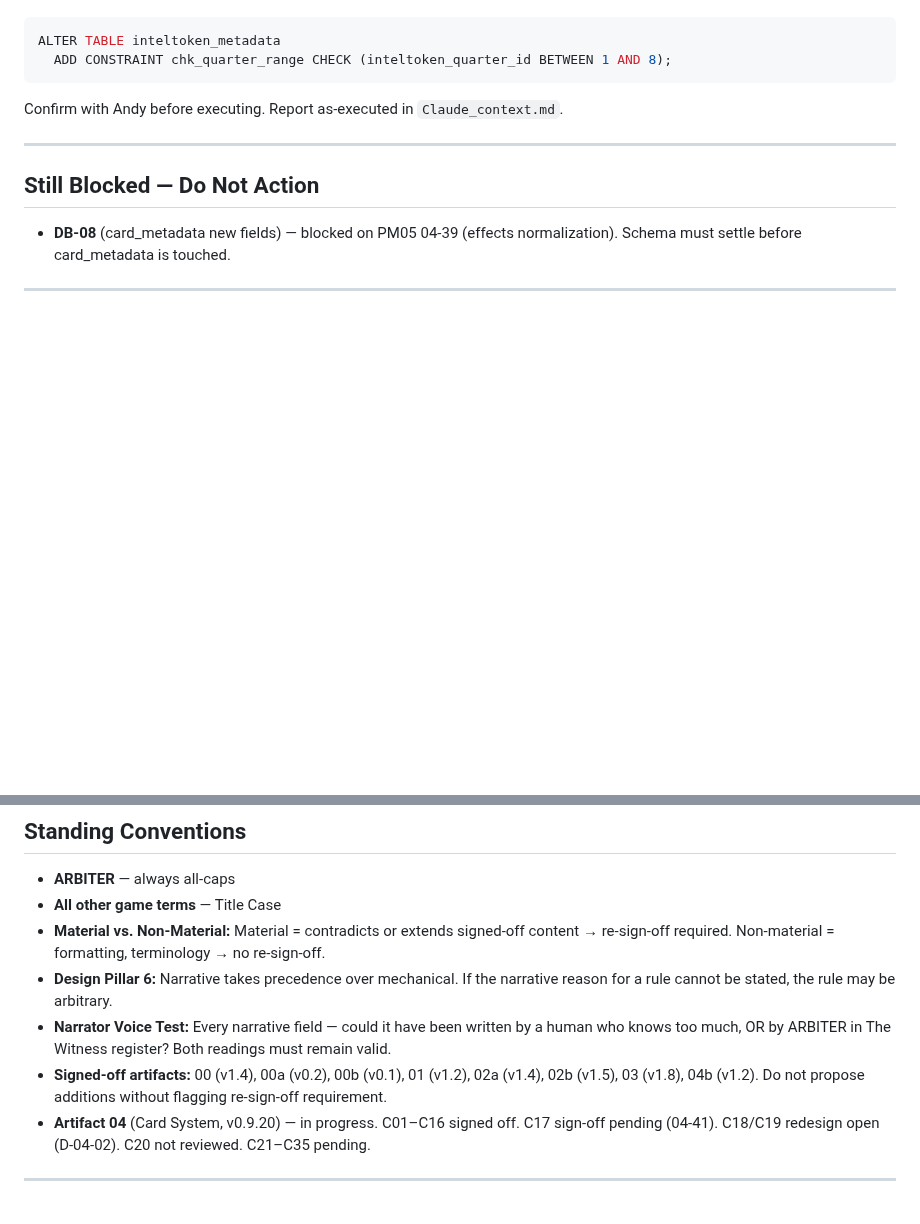
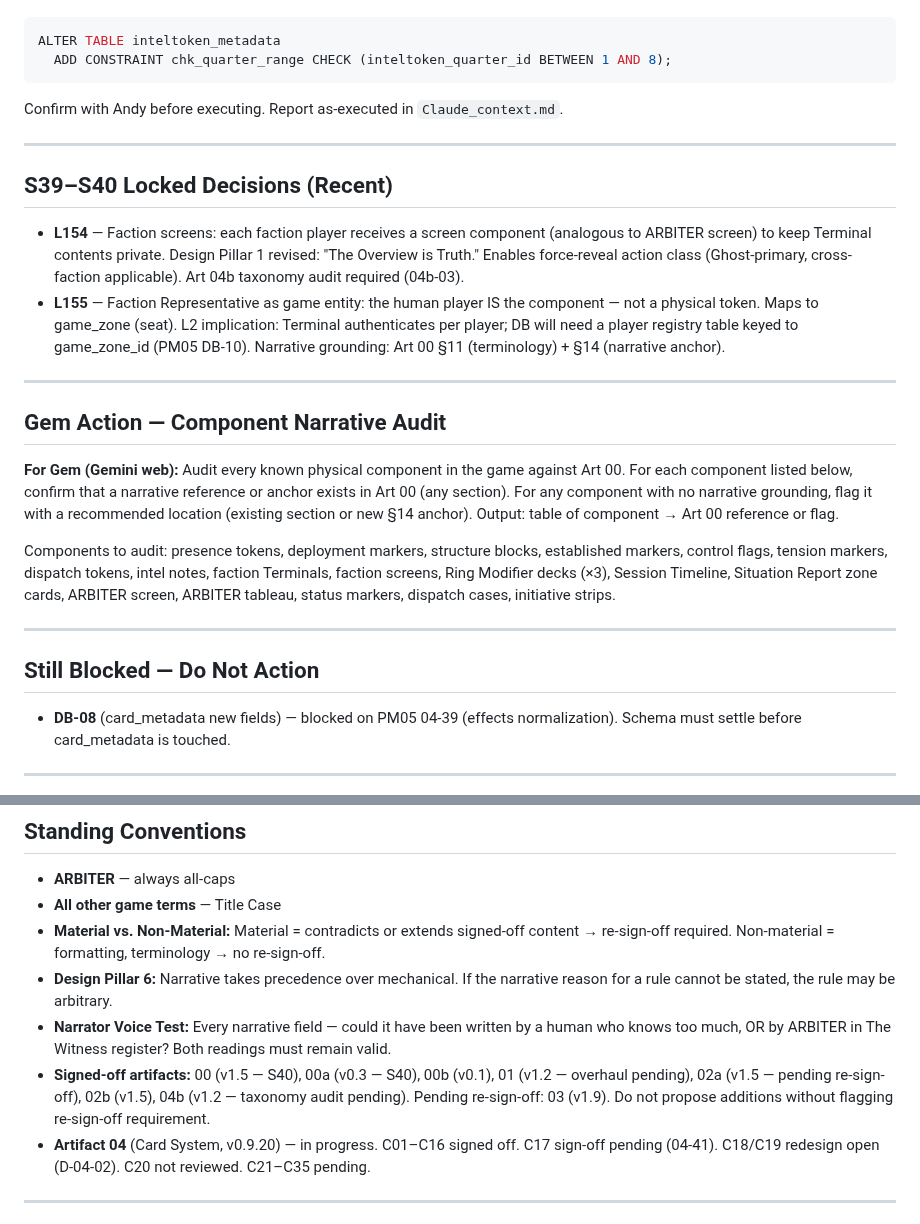
Before and after one commit to andrew-bosch/TheSignal, a Markdown page: GEMINI_CONTEXT.md, 2 parts joined by grey strips. Drawn GitHub-style; blank space fills up the shorter version.

```diff
--- a/GEMINI_CONTEXT.md
+++ b/GEMINI_CONTEXT.md
@@ -148,6 +148,21 @@ Confirm with Andy before executing. Report as-executed in `Claude_context.md`.
 
 ---
 
+## S39–S40 Locked Decisions (Recent)
+
+- **L154** — Faction screens: each faction player receives a screen component (analogous to ARBITER screen) to keep Terminal contents private. Design Pillar 1 revised: "The Overview is Truth." Enables force-reveal action class (Ghost-primary, cross-faction applicable). Art 04b taxonomy audit required (04b-03).
+- **L155** — Faction Representative as game entity: the human player IS the component — not a physical token. Maps to game_zone (seat). L2 implication: Terminal authenticates per player; DB will need a player registry table keyed to game_zone_id (PM05 DB-10). Narrative grounding: Art 00 §11 (terminology) + §14 (narrative anchor).
+
+---
+
+## Gem Action — Component Narrative Audit
+
+**For Gem (Gemini web):** Audit every known physical component in the game against Art 00. For each component listed below, confirm that a narrative reference or anchor exists in Art 00 (any section). For any component with no narrative grounding, flag it with a recommended location (existing section or new §14 anchor). Output: table of component → Art 00 reference or flag.
+
+Components to audit: presence tokens, deployment markers, structure blocks, established markers, control flags, tension markers, dispatch tokens, intel notes, faction Terminals, faction screens, Ring Modifier decks (×3), Session Timeline, Situation Report zone cards, ARBITER screen, ARBITER tableau, status markers, dispatch cases, initiative strips.
+
+---
+
 ## Still Blocked — Do Not Action
 
 - **DB-08** (card_metadata new fields) — blocked on PM05 04-39 (effects normalization). Schema must settle before card_metadata is touched.
@@ -161,7 +176,7 @@ Confirm with Andy before executing. Report as-executed in `Claude_context.md`.
 - **Material vs. Non-Material:** Material = contradicts or extends signed-off content → re-sign-off required. Non-material = formatting, terminology → no re-sign-off.
 - **Design Pillar 6:** Narrative takes precedence over mechanical. If the narrative reason for a rule cannot be stated, the rule may be arbitrary.
 - **Narrator Voice Test:** Every narrative field — could it have been written by a human who knows too much, OR by ARBITER in The Witness register? Both readings must remain valid.
-- **Signed-off artifacts:** 00 (v1.4), 00a (v0.2), 00b (v0.1), 01 (v1.2), 02a (v1.4), 02b (v1.5), 03 (v1.8), 04b (v1.2). Do not propose additions without flagging re-sign-off requirement.
+- **Signed-off artifacts:** 00 (v1.5 — S40), 00a (v0.3 — S40), 00b (v0.1), 01 (v1.2 — overhaul pending), 02a (v1.5 — pending re-sign-off), 02b (v1.5), 04b (v1.2 — taxonomy audit pending). Pending re-sign-off: 03 (v1.9). Do not propose additions without flagging re-sign-off requirement.
 - **Artifact 04** (Card System, v0.9.20) — in progress. C01–C16 signed off. C17 sign-off pending (04-41). C18/C19 redesign open (D-04-02). C20 not reviewed. C21–C35 pending.
 
 ---
```
Also changed, not shown: other parts of GEMINI_CONTEXT.md (+1 -1 lines), Session/CLOSE_QUEUE.md (added, +56 -0 lines), Session/THE_SIGNAL___Project_Save_State.md (+36 -1 lines).
